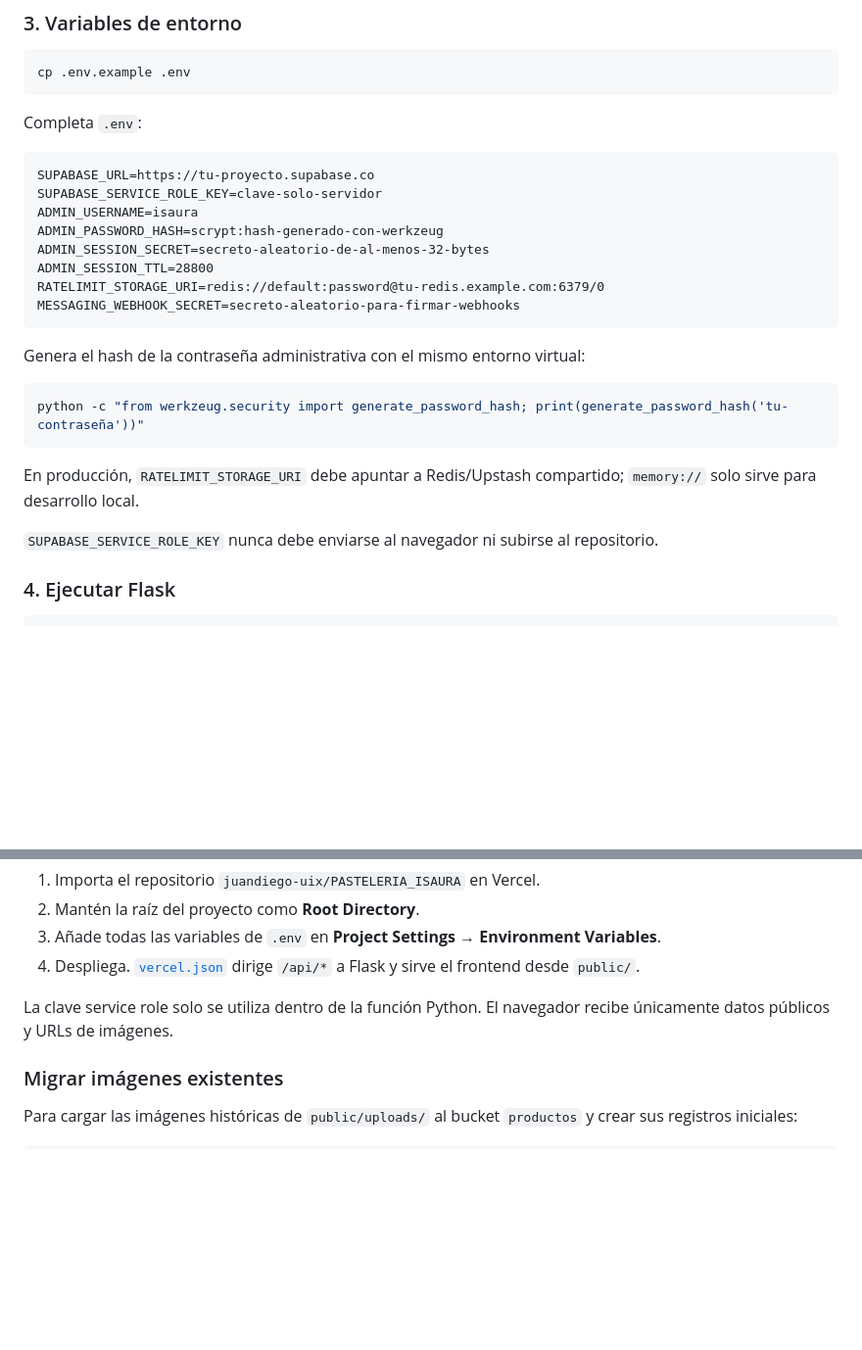
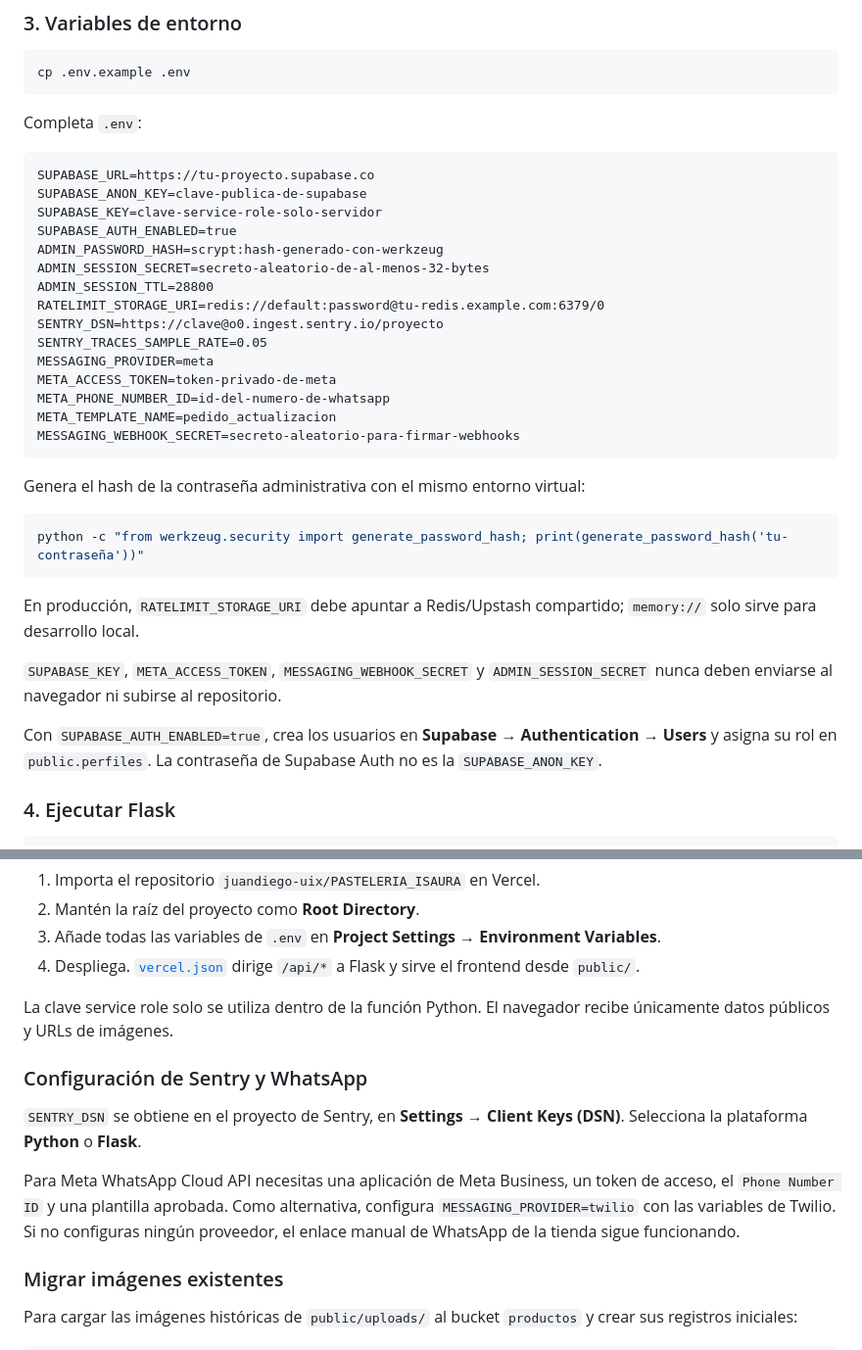
Before and after one commit to juandiego-uix/PASTELERIA_ISAURA, a Markdown page: README.md, 2 parts joined by grey strips. Shown at 98% size. GitHub-like rendering; blank space fills up the shorter version.

````diff
--- a/README.md
+++ b/README.md
@@ -116,12 +137,19 @@ Completa `.env`:
 
 ```dotenv
 SUPABASE_URL=https://tu-proyecto.supabase.co
-SUPABASE_SERVICE_ROLE_KEY=clave-solo-servidor
-ADMIN_USERNAME=isaura
+SUPABASE_ANON_KEY=clave-publica-de-supabase
+SUPABASE_KEY=clave-service-role-solo-servidor
+SUPABASE_AUTH_ENABLED=true
 ADMIN_PASSWORD_HASH=scrypt:hash-generado-con-werkzeug
 ADMIN_SESSION_SECRET=secreto-aleatorio-de-al-menos-32-bytes
 ADMIN_SESSION_TTL=28800
 RATELIMIT_STORAGE_URI=redis://default:password@tu-redis.example.com:6379/0
+SENTRY_DSN=https://clave@o0.ingest.sentry.io/proyecto
+SENTRY_TRACES_SAMPLE_RATE=0.05
+MESSAGING_PROVIDER=meta
+META_ACCESS_TOKEN=token-privado-de-meta
+META_PHONE_NUMBER_ID=id-del-numero-de-whatsapp
+META_TEMPLATE_NAME=pedido_actualizacion
 MESSAGING_WEBHOOK_SECRET=secreto-aleatorio-para-firmar-webhooks
 ```
 
@@ -133,7 +161,9 @@ python -c "from werkzeug.security import generate_password_hash; print(generate_
 
 En producción, `RATELIMIT_STORAGE_URI` debe apuntar a Redis/Upstash compartido; `memory://` solo sirve para desarrollo local.
 
-`SUPABASE_SERVICE_ROLE_KEY` nunca debe enviarse al navegador ni subirse al repositorio.
+`SUPABASE_KEY`, `META_ACCESS_TOKEN`, `MESSAGING_WEBHOOK_SECRET` y `ADMIN_SESSION_SECRET` nunca deben enviarse al navegador ni subirse al repositorio.
+
+Con `SUPABASE_AUTH_ENABLED=true`, crea los usuarios en **Supabase → Authentication → Users** y asigna su rol en `public.perfiles`. La contraseña de Supabase Auth no es la `SUPABASE_ANON_KEY`.
 
 ### 4. Ejecutar Flask
 
@@ -180,6 +210,12 @@ Las respuestas de error mantienen el formato `{ "error": "mensaje" }` y usan có
 
 La clave service role solo se utiliza dentro de la función Python. El navegador recibe únicamente datos públicos y URLs de imágenes.
 
+### Configuración de Sentry y WhatsApp
+
+`SENTRY_DSN` se obtiene en el proyecto de Sentry, en **Settings → Client Keys (DSN)**. Selecciona la plataforma **Python** o **Flask**.
+
+Para Meta WhatsApp Cloud API necesitas una aplicación de Meta Business, un token de acceso, el `Phone Number ID` y una plantilla aprobada. Como alternativa, configura `MESSAGING_PROVIDER=twilio` con las variables de Twilio. Si no configuras ningún proveedor, el enlace manual de WhatsApp de la tienda sigue funcionando.
+
 ### Migrar imágenes existentes
 
 Para cargar las imágenes históricas de `public/uploads/` al bucket `productos` y crear sus registros iniciales:
````
Also changed, not shown: other parts of README.md (+31 -10 lines).
